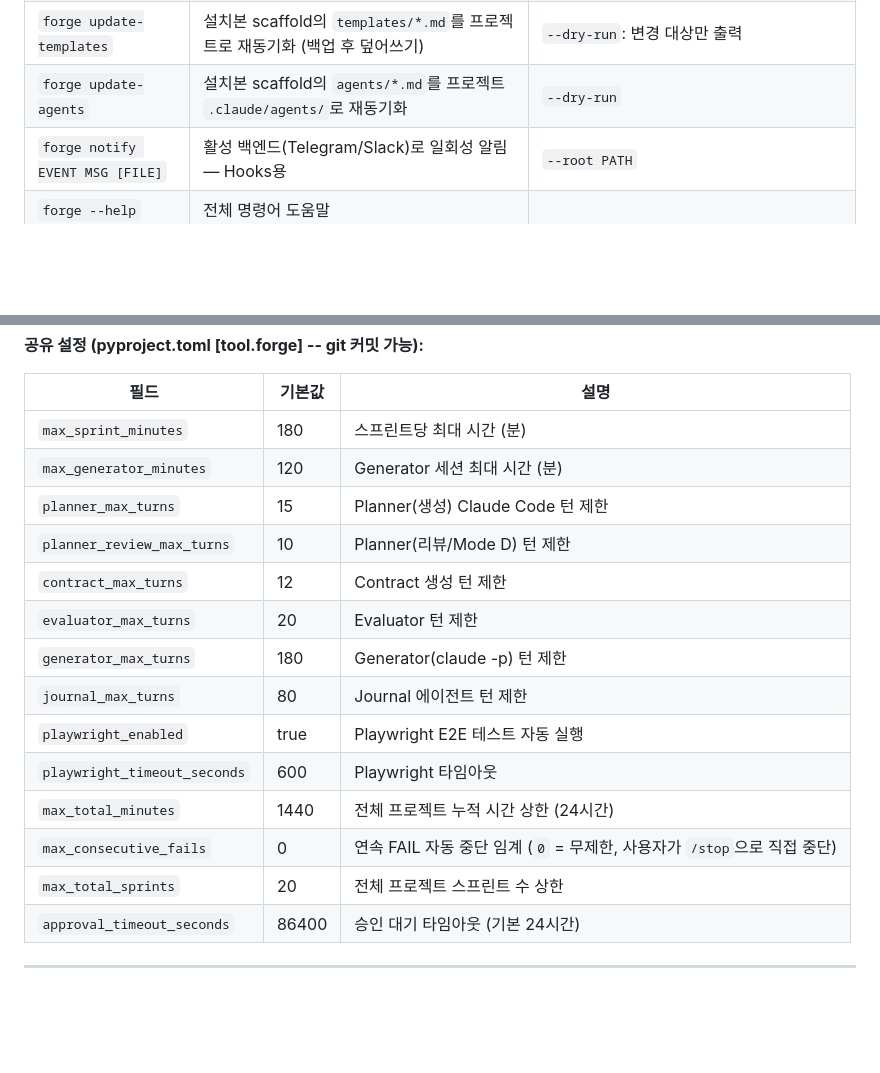
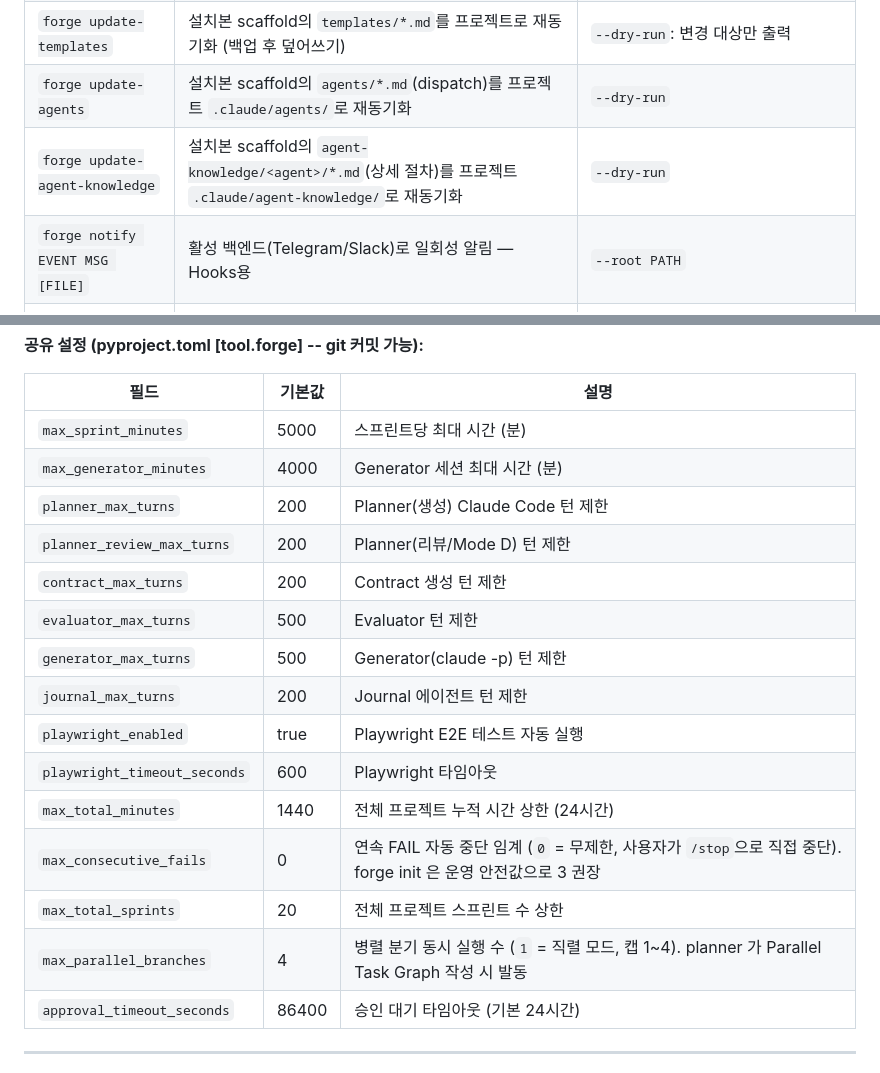
Before and after one commit to immortal0900/THE_FORGE, a Markdown page: docs/핵심기술.md, 2 parts joined by grey strips. Rendered like a GitHub page; blank space fills up the shorter version.

```diff
--- a/docs/핵심기술.md
+++ b/docs/핵심기술.md
@@ -1081,7 +1108,8 @@ forge run "7개 병렬 분석 에이전트로 부동산 데이터를 수집하
 | `forge init` | 프로젝트 부트스트랩 (scaffold 복사 + .env / pyproject.toml / .mcp.json) | `--force`: 기존 파일 백업 후 덮어쓰기 |
 | `forge setup` | 전역 설정 마법사 — `~/.forge/config.env`에 Slack/Langfuse 토큰 1회 저장 | `--reset`: 기존 값 무시하고 새로 입력 |
 | `forge update-templates` | 설치본 scaffold의 `templates/*.md`를 프로젝트로 재동기화 (백업 후 덮어쓰기) | `--dry-run`: 변경 대상만 출력 |
-| `forge update-agents` | 설치본 scaffold의 `agents/*.md`를 프로젝트 `.claude/agents/`로 재동기화 | `--dry-run` |
+| `forge update-agents` | 설치본 scaffold의 `agents/*.md`(dispatch)를 프로젝트 `.claude/agents/`로 재동기화 | `--dry-run` |
+| `forge update-agent-knowledge` | 설치본 scaffold의 `agent-knowledge/<agent>/*.md`(상세 절차)를 프로젝트 `.claude/agent-knowledge/`로 재동기화 | `--dry-run` |
 | `forge notify EVENT MSG [FILE]` | 활성 백엔드(Telegram/Slack)로 일회성 알림 — Hooks용 | `--root PATH` |
 | `forge --help` | 전체 명령어 도움말 | |
 | `forge --version` | 설치된 버전 확인 | |
@@ -1234,19 +1262,20 @@ forge run "7개 병렬 분석 에이전트로 부동산 데이터를 수집하
 
 | 필드 | 기본값 | 설명 |
 |------|--------|------|
-| `max_sprint_minutes` | 180 | 스프린트당 최대 시간 (분) |
-| `max_generator_minutes` | 120 | Generator 세션 최대 시간 (분) |
-| `planner_max_turns` | 15 | Planner(생성) Claude Code 턴 제한 |
-| `planner_review_max_turns` | 10 | Planner(리뷰/Mode D) 턴 제한 |
-| `contract_max_turns` | 12 | Contract 생성 턴 제한 |
-| `evaluator_max_turns` | 20 | Evaluator 턴 제한 |
-| `generator_max_turns` | 180 | Generator(claude -p) 턴 제한 |
-| `journal_max_turns` | 80 | Journal 에이전트 턴 제한 |
+| `max_sprint_minutes` | 5000 | 스프린트당 최대 시간 (분) |
+| `max_generator_minutes` | 4000 | Generator 세션 최대 시간 (분) |
+| `planner_max_turns` | 200 | Planner(생성) Claude Code 턴 제한 |
+| `planner_review_max_turns` | 200 | Planner(리뷰/Mode D) 턴 제한 |
+| `contract_max_turns` | 200 | Contract 생성 턴 제한 |
+| `evaluator_max_turns` | 500 | Evaluator 턴 제한 |
+| `generator_max_turns` | 500 | Generator(claude -p) 턴 제한 |
+| `journal_max_turns` | 200 | Journal 에이전트 턴 제한 |
 | `playwright_enabled` | true | Playwright E2E 테스트 자동 실행 |
 | `playwright_timeout_seconds` | 600 | Playwright 타임아웃 |
 | `max_total_minutes` | 1440 | 전체 프로젝트 누적 시간 상한 (24시간) |
-| `max_consecutive_fails` | 0 | 연속 FAIL 자동 중단 임계 (`0` = 무제한, 사용자가 `/stop`으로 직접 중단) |
+| `max_consecutive_fails` | 0 | 연속 FAIL 자동 중단 임계 (`0` = 무제한, 사용자가 `/stop`으로 직접 중단). forge init 은 운영 안전값으로 3 권장 |
 | `max_total_sprints` | 20 | 전체 프로젝트 스프린트 수 상한 |
+| `max_parallel_branches` | 4 | 병렬 분기 동시 실행 수 (`1` = 직렬 모드, 캡 1~4). planner 가 Parallel Task Graph 작성 시 발동 |
 | `approval_timeout_seconds` | 86400 | 승인 대기 타임아웃 (기본 24시간) |
 
 ---
```
Also changed, not shown: other parts of docs/핵심기술.md (+36 -9 lines), docs/USER_GUIDE.md (+11 -10 lines), docs/parallel-branches-design.md (+4 -2 lines).
